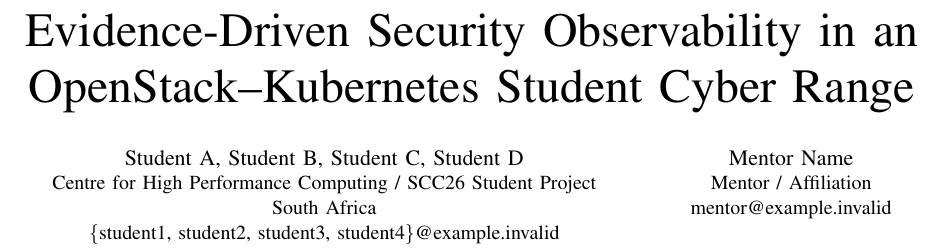
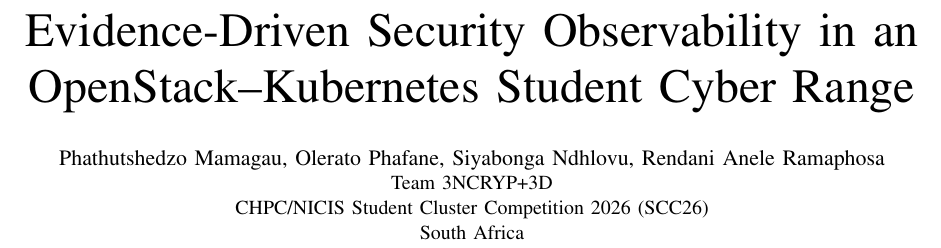
Before and after one commit to chpc-tech-eval/purple-team1-scc26, a LaTeX paper (paper/main.tex): part of page 1 of 4, cut so that both start at the same text. Compiled offline with pdfLaTeX.

Commit message:
docs(paper,poster): add real author byline and team line
Replace the template placeholder authors with the team members
(Phathutshedzo Mamagau, Olerato Phafane, Siyabonga Ndhlovu, Rendani Anele Ramaphosa)
and the team line (3NCRYP+3D, CHPC/NICIS SCC26). Drop the placeholder emails. The
institutional affiliation is left as a TODO pending confirmation with the programme,
and the mentor is flagged as a TODO rather than guessed.

```diff
--- a/paper/main.tex
+++ b/paper/main.tex
@@ -9,14 +9,13 @@
 
 \title{Evidence-Driven Security Observability in an OpenStack–Kubernetes Student Cyber Range}
 
-\author{\IEEEauthorblockN{Student A, Student B, Student C, Student D}
-\IEEEauthorblockA{Centre for High Performance Computing / SCC26 Student Project\\
-South Africa\\
-\{student1, student2, student3, student4\}@example.invalid}
-\and
-\IEEEauthorblockN{Mentor Name}
-\IEEEauthorblockA{Mentor / Affiliation\\
-mentor@example.invalid}}
+\author{\IEEEauthorblockN{Phathutshedzo Mamagau, Olerato Phafane,
+Siyabonga Ndhlovu, Rendani Anele Ramaphosa}
+\IEEEauthorblockA{Team 3NCRYP+3D\\
+CHPC/NICIS Student Cluster Competition 2026 (SCC26)\\
+% TODO: confirm institutional affiliation with the programme (Nyameko)
+South Africa}}
+% TODO: add mentor as co-author/acknowledgement once the name is confirmed.
 
 \begin{document}
 \maketitle
```
Also changed, not shown: poster/main.tex (+3 -2 lines).
